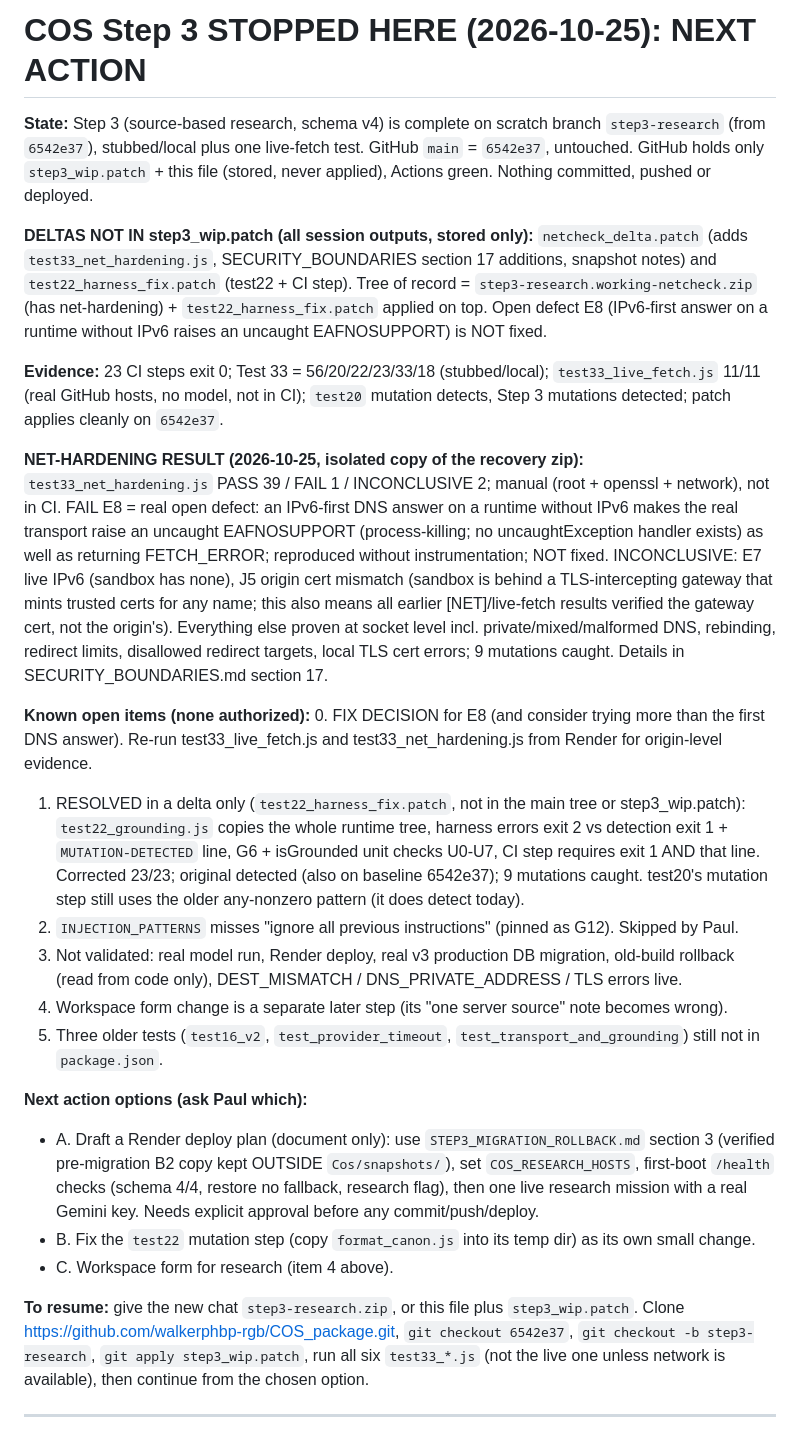
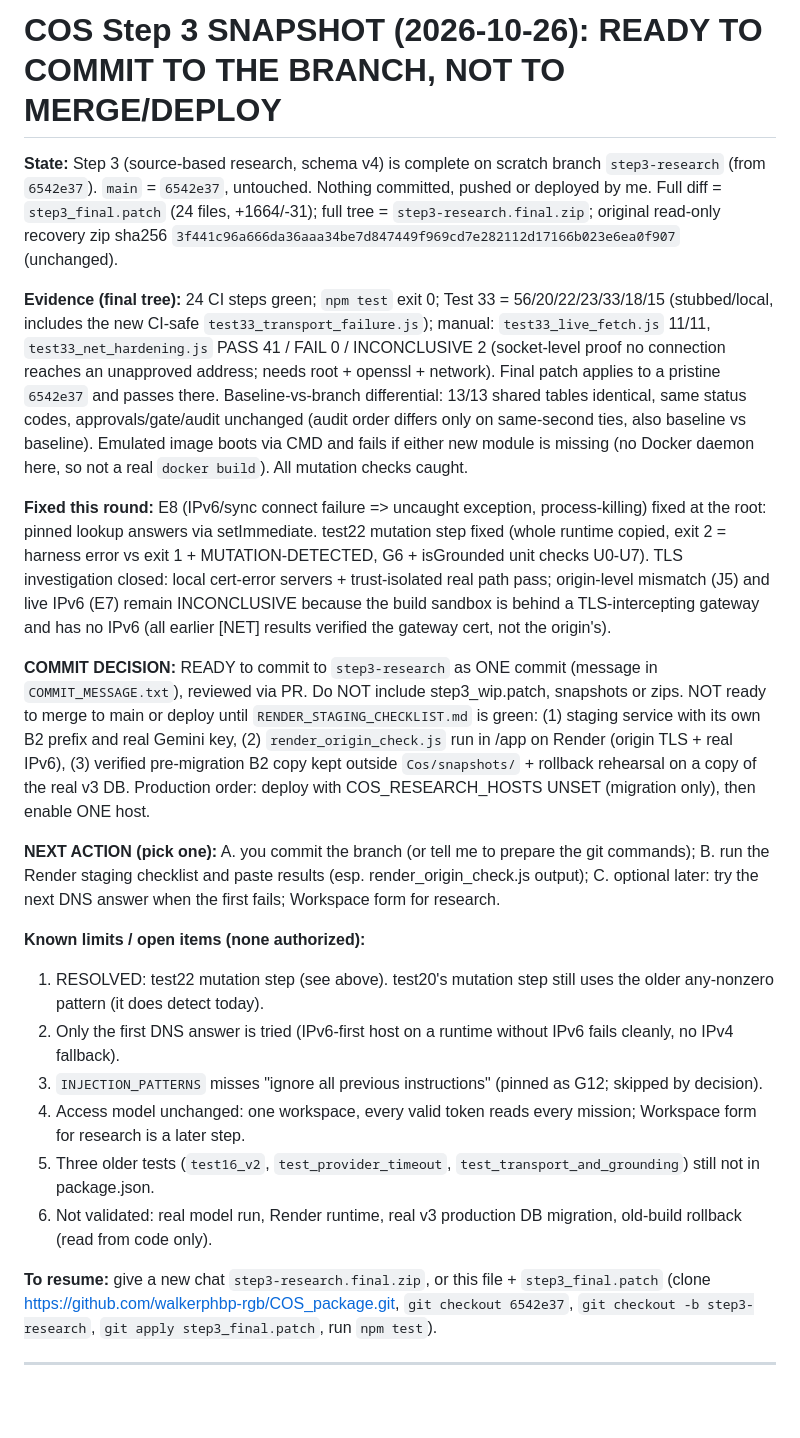
Before and after one commit to walkerphbp-rgb/COS_package, a Markdown page: STEP3_SNAPSHOT.md, the part around the change. Drawn GitHub-style; blank space fills up the shorter version.

```diff
--- a/STEP3_SNAPSHOT.md
+++ b/STEP3_SNAPSHOT.md
@@ -1,27 +1,24 @@
-# COS Step 3 STOPPED HERE (2026-10-25): NEXT ACTION
+# COS Step 3 SNAPSHOT (2026-10-26): READY TO COMMIT TO THE BRANCH, NOT TO MERGE/DEPLOY
 
-**State:** Step 3 (source-based research, schema v4) is complete on scratch branch `step3-research` (from `6542e37`), stubbed/local plus one live-fetch test. GitHub `main` = `6542e37`, untouched. GitHub holds only `step3_wip.patch` + this file (stored, never applied), Actions green. Nothing committed, pushed or deployed.
+**State:** Step 3 (source-based research, schema v4) is complete on scratch branch `step3-research` (from `6542e37`). `main` = `6542e37`, untouched. Nothing committed, pushed or deployed by me. Full diff = `step3_final.patch` (24 files, +1664/-31); full tree = `step3-research.final.zip`; original read-only recovery zip sha256 `3f441c96a666da36aaa34be7d847449f969cd7e282112d17166b023e6ea0f907` (unchanged).
 
-**DELTAS NOT IN step3_wip.patch (all session outputs, stored only):** `netcheck_delta.patch` (adds `test33_net_hardening.js`, SECURITY_BOUNDARIES section 17 additions, snapshot notes) and `test22_harness_fix.patch` (test22 + CI step). Tree of record = `step3-research.working-netcheck.zip` (has net-hardening) + `test22_harness_fix.patch` applied on top. Open defect E8 (IPv6-first answer on a runtime without IPv6 raises an uncaught EAFNOSUPPORT) is NOT fixed.
+**Evidence (final tree):** 24 CI steps green; `npm test` exit 0; Test 33 = 56/20/22/23/33/18/15 (stubbed/local, includes the new CI-safe `test33_transport_failure.js`); manual: `test33_live_fetch.js` 11/11, `test33_net_hardening.js` PASS 41 / FAIL 0 / INCONCLUSIVE 2 (socket-level proof no connection reaches an unapproved address; needs root + openssl + network). Final patch applies to a pristine `6542e37` and passes there. Baseline-vs-branch differential: 13/13 shared tables identical, same status codes, approvals/gate/audit unchanged (audit order differs only on same-second ties, also baseline vs baseline). Emulated image boots via CMD and fails if either new module is missing (no Docker daemon here, so not a real `docker build`). All mutation checks caught.
 
-**Evidence:** 23 CI steps exit 0; Test 33 = 56/20/22/23/33/18 (stubbed/local); `test33_live_fetch.js` 11/11 (real GitHub hosts, no model, not in CI); `test20` mutation detects, Step 3 mutations detected; patch applies cleanly on `6542e37`.
+**Fixed this round:** E8 (IPv6/sync connect failure => uncaught exception, process-killing) fixed at the root: pinned lookup answers via setImmediate. test22 mutation step fixed (whole runtime copied, exit 2 = harness error vs exit 1 + MUTATION-DETECTED, G6 + isGrounded unit checks U0-U7). TLS investigation closed: local cert-error servers + trust-isolated real path pass; origin-level mismatch (J5) and live IPv6 (E7) remain INCONCLUSIVE because the build sandbox is behind a TLS-intercepting gateway and has no IPv6 (all earlier [NET] results verified the gateway cert, not the origin's).
 
-**NET-HARDENING RESULT (2026-10-25, isolated copy of the recovery zip):** `test33_net_hardening.js` PASS 39 / FAIL 1 / INCONCLUSIVE 2; manual (root + openssl + network), not in CI. FAIL E8 = real open defect: an IPv6-first DNS answer on a runtime without IPv6 makes the real transport raise an uncaught EAFNOSUPPORT (process-killing; no uncaughtException handler exists) as well as returning FETCH_ERROR; reproduced without instrumentation; NOT fixed. INCONCLUSIVE: E7 live IPv6 (sandbox has none), J5 origin cert mismatch (sandbox is behind a TLS-intercepting gateway that mints trusted certs for any name; this also means all earlier [NET]/live-fetch results verified the gateway cert, not the origin's). Everything else proven at socket level incl. private/mixed/malformed DNS, rebinding, redirect limits, disallowed redirect targets, local TLS cert errors; 9 mutations caught. Details in SECURITY_BOUNDARIES.md section 17.
+**COMMIT DECISION:** READY to commit to `step3-research` as ONE commit (message in `COMMIT_MESSAGE.txt`), reviewed via PR. Do NOT include step3_wip.patch, snapshots or zips. NOT ready to merge to main or deploy until `RENDER_STAGING_CHECKLIST.md` is green: (1) staging service with its own B2 prefix and real Gemini key, (2) `render_origin_check.js` run in /app on Render (origin TLS + real IPv6), (3) verified pre-migration B2 copy kept outside `Cos/snapshots/` + rollback rehearsal on a copy of the real v3 DB. Production order: deploy with COS_RESEARCH_HOSTS UNSET (migration only), then enable ONE host.
 
-**Known open items (none authorized):**
-0. FIX DECISION for E8 (and consider trying more than the first DNS answer). Re-run test33_live_fetch.js and test33_net_hardening.js from Render for origin-level evidence.
-1. RESOLVED in a delta only (`test22_harness_fix.patch`, not in the main tree or step3_wip.patch): `test22_grounding.js` copies the whole runtime tree, harness errors exit 2 vs detection exit 1 + `MUTATION-DETECTED` line, G6 + isGrounded unit checks U0-U7, CI step requires exit 1 AND that line. Corrected 23/23; original detected (also on baseline 6542e37); 9 mutations caught. test20's mutation step still uses the older any-nonzero pattern (it does detect today).
-2. `INJECTION_PATTERNS` misses "ignore all previous instructions" (pinned as G12). Skipped by Paul.
-3. Not validated: real model run, Render deploy, real v3 production DB migration, old-build rollback (read from code only), DEST_MISMATCH / DNS_PRIVATE_ADDRESS / TLS errors live.
-4. Workspace form change is a separate later step (its "one server source" note becomes wrong).
-5. Three older tests (`test16_v2`, `test_provider_timeout`, `test_transport_and_grounding`) still not in `package.json`.
+**NEXT ACTION (pick one):** A. you commit the branch (or tell me to prepare the git commands); B. run the Render staging checklist and paste results (esp. render_origin_check.js output); C. optional later: try the next DNS answer when the first fails; Workspace form for research.
 
-**Next action options (ask Paul which):**
-- A. Draft a Render deploy plan (document only): use `STEP3_MIGRATION_ROLLBACK.md` section 3 (verified pre-migration B2 copy kept OUTSIDE `Cos/snapshots/`), set `COS_RESEARCH_HOSTS`, first-boot `/health` checks (schema 4/4, restore no fallback, research flag), then one live research mission with a real Gemini key. Needs explicit approval before any commit/push/deploy.
-- B. Fix the `test22` mutation step (copy `format_canon.js` into its temp dir) as its own small change.
-- C. Workspace form for research (item 4 above).
+**Known limits / open items (none authorized):**
+1. RESOLVED: test22 mutation step (see above). test20's mutation step still uses the older any-nonzero pattern (it does detect today).
+2. Only the first DNS answer is tried (IPv6-first host on a runtime without IPv6 fails cleanly, no IPv4 fallback).
+3. `INJECTION_PATTERNS` misses "ignore all previous instructions" (pinned as G12; skipped by decision).
+4. Access model unchanged: one workspace, every valid token reads every mission; Workspace form for research is a later step.
+5. Three older tests (`test16_v2`, `test_provider_timeout`, `test_transport_and_grounding`) still not in package.json.
+6. Not validated: real model run, Render runtime, real v3 production DB migration, old-build rollback (read from code only).
 
-**To resume:** give the new chat `step3-research.zip`, or this file plus `step3_wip.patch`. Clone https://github.com/walkerphbp-rgb/COS_package.git, `git checkout 6542e37`, `git checkout -b step3-research`, `git apply step3_wip.patch`, run all six `test33_*.js` (not the live one unless network is available), then continue from the chosen option.
+**To resume:** give a new chat `step3-research.final.zip`, or this file + `step3_final.patch` (clone https://github.com/walkerphbp-rgb/COS_package.git, `git checkout 6542e37`, `git checkout -b step3-research`, `git apply step3_final.patch`, run `npm test`).
 
 ---
 
```
